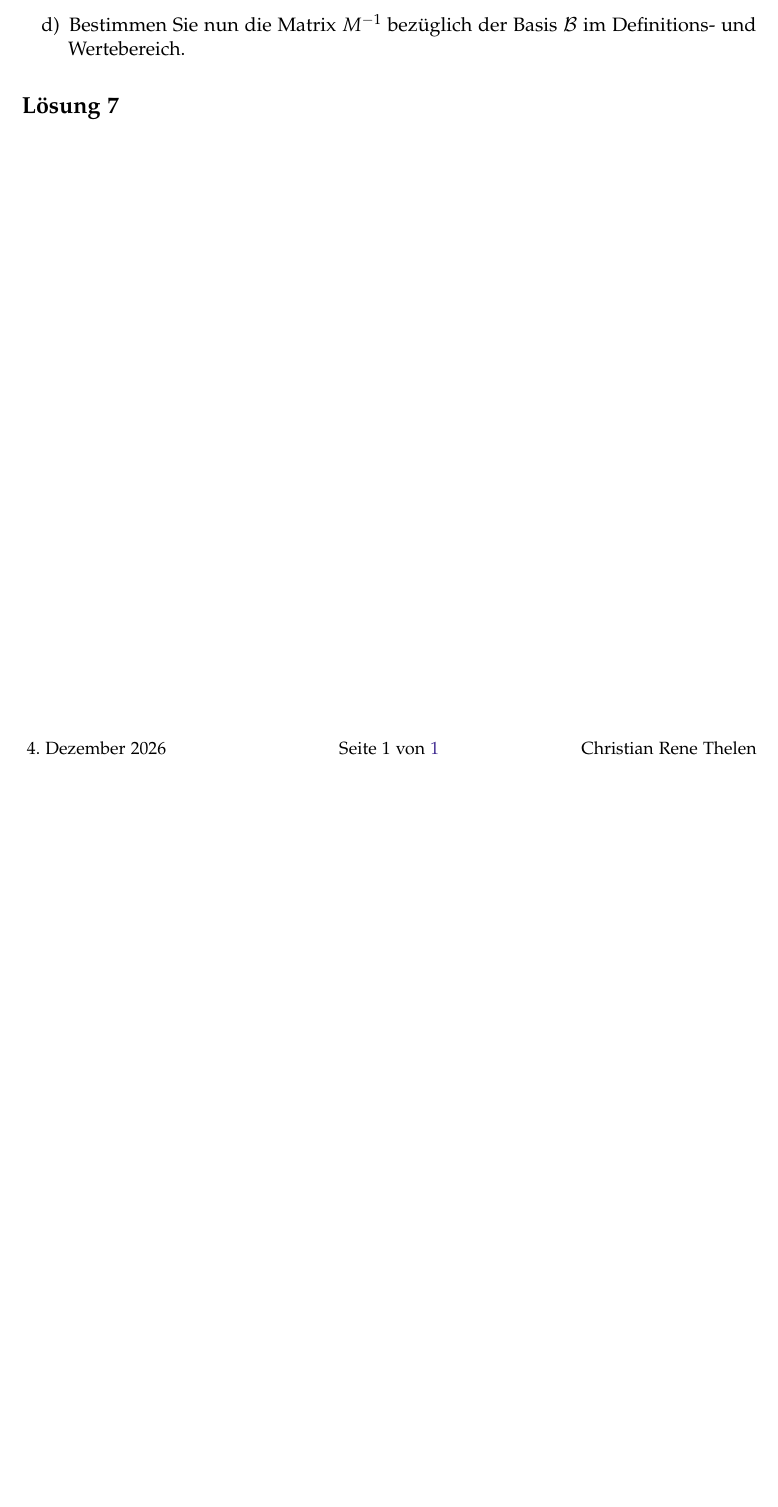
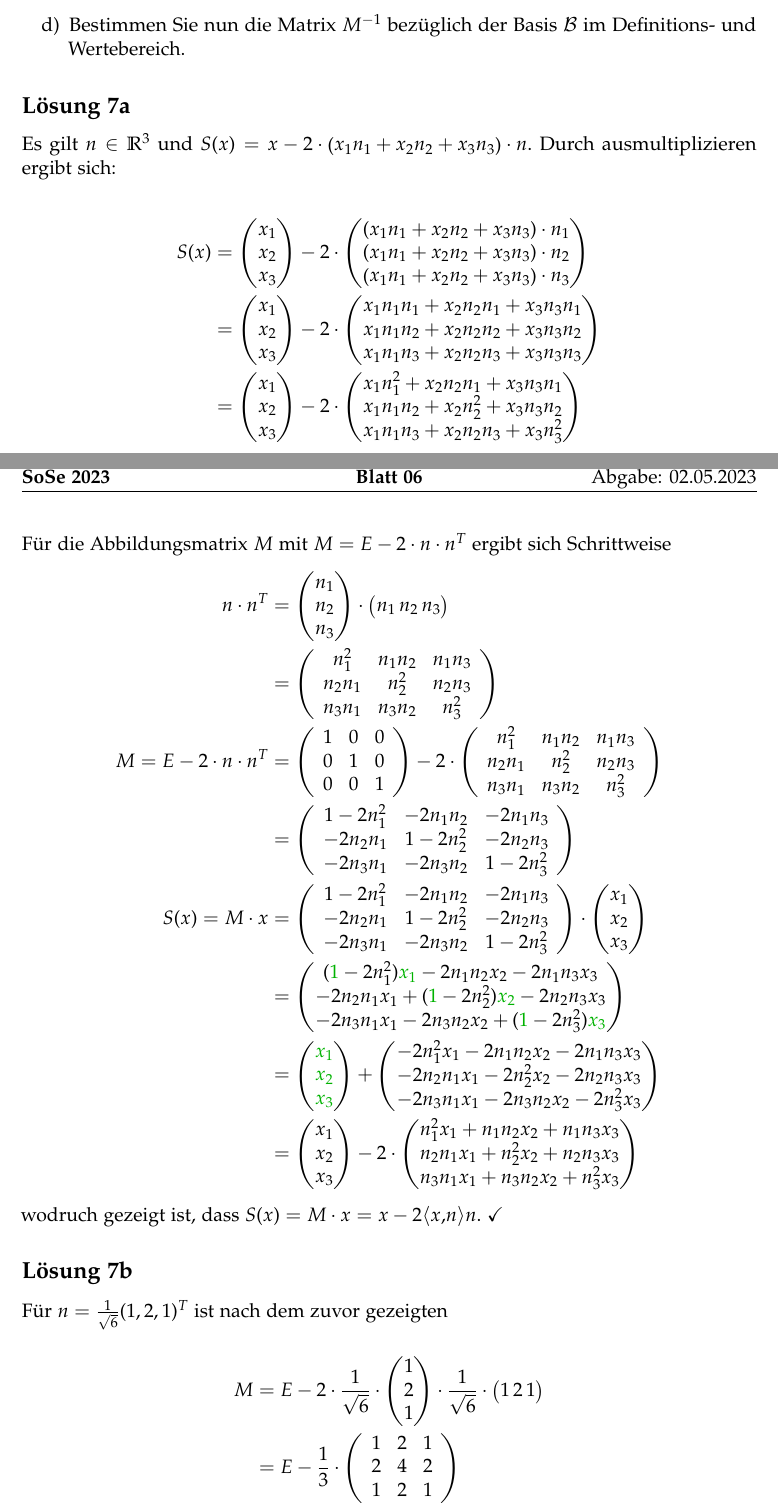
Before and after one commit to cortex359/matse-aachen.ss23, a LaTeX document (la2_h06/Aufgabe7.tex): part of the page before the commit and two parts of pages 1 and 2 of 3 after it, the two joined at a grey line, cut so that both start at the same text, the shorter picture padded with empty space. Compiled offline with pdfLaTeX.

Commit message:
A6 done, A7 a) and b) done

```diff
--- a/la2_h06/Aufgabe7.tex
+++ b/la2_h06/Aufgabe7.tex
@@ -16,6 +16,86 @@ Dann gilt $S:\mathbb{R}^3 \to \mathbb{R}^3, S(x) = x-2 \scalarprod{x,n} n$.
     \item Bestimmen Sie nun die Matrix $M^{-1}$ bezüglich der Basis $\mathcal{B}$ im Definitions- und Wertebereich.
 \end{enumerate}
 
-\subsection{Lösung 7}
+\subsection{Lösung 7a}
+
+Es gilt $n\in \mathbb{R}^3$ und $S(x) = x - 2\cdot \left(x_1n_1 + x_2n_2 + x_3n_3\right) \cdot n$. Durch ausmultiplizieren ergibt sich:
+
+\begin{align*}
+    S(x) &= \vektor{x_1 \\ x_2 \\ x_3} - 2\cdot \vektor{
+        \left(x_1n_1 + x_2n_2 + x_3n_3\right) \cdot n_1 \\
+        \left(x_1n_1 + x_2n_2 + x_3n_3\right) \cdot n_2 \\
+        \left(x_1n_1 + x_2n_2 + x_3n_3\right) \cdot n_3} \\
+         &= \vektor{x_1 \\ x_2 \\ x_3} - 2\cdot \vektor{
+            x_1n_1n_1 + x_2n_2n_1 + x_3n_3n_1 \\
+            x_1n_1n_2 + x_2n_2n_2 + x_3n_3n_2 \\
+            x_1n_1n_3 + x_2n_2n_3 + x_3n_3n_3} \\
+        &= \vektor{x_1 \\ x_2 \\ x_3} - 2\cdot \vektor{
+            x_1n_1^2  + x_2n_2n_1 + x_3n_3n_1 \\
+            x_1n_1n_2 + x_2n_2^2  + x_3n_3n_2 \\
+            x_1n_1n_3 + x_2n_2n_3 + x_3n_3^2} \\
+\end{align*}
+
+
+Für die Abbildungsmatrix $M$ mit $M=E -2\cdot n\cdot n^T$ ergibt sich Schrittweise
+\begin{align*}
+    n\cdot n^T &= \vektor{n_1 \\ n_2 \\ n_3} \cdot \vektor{n_1 & n_2 & n_3} \\
+               &= \eqmatrix{ccc}{
+                    n_1^2   & n_1 n_2 & n_1 n_3 \\
+                    n_2 n_1 & n_2^2   & n_2 n_3 \\
+                    n_3 n_1 & n_3 n_2 & n_3^2
+                }\\
+    M = E -2\cdot n\cdot n^T &= \eqmatrix{ccc}{1 & 0 & 0 \\ 0 & 1 & 0 \\ 0 & 0 & 1} - 2\cdot \eqmatrix{ccc}{
+        n_1^2   & n_1 n_2 & n_1 n_3 \\
+        n_2 n_1 & n_2^2   & n_2 n_3 \\
+        n_3 n_1 & n_3 n_2 & n_3^2
+    }\\
+        &= \eqmatrix{ccc}{
+            1-2 n_1^2   & -2 n_1 n_2 & -2 n_1 n_3 \\
+            -2 n_2 n_1 & 1-2 n_2^2   & -2 n_2 n_3 \\
+            -2 n_3 n_1 & -2 n_3 n_2 & 1-2 n_3^2
+        }\\
+    S(x)=M\cdot x &= \eqmatrix{ccc}{
+        1-2 n_1^2   & -2 n_1 n_2 & -2 n_1 n_3 \\
+        -2 n_2 n_1 & 1-2 n_2^2   & -2 n_2 n_3 \\
+        -2 n_3 n_1 & -2 n_3 n_2 & 1-2 n_3^2
+    } \cdot \vektor{x_1 \\ x_2 \\ x_3}\\
+     &= \vektor{
+        (\textcolor{gruen}{1}-2 n_1^2) \textcolor{gruen}{x_1} - 2 n_1 n_2  x_2 - 2 n_1 n_3  x_3\\
+        -2 n_2 n_1  x_1 + (\textcolor{gruen}{1}-2 n_2^2) \textcolor{gruen}{x_2} - 2 n_2 n_3  x_3\\
+        -2 n_3 n_1  x_1 - 2 n_3 n_2  x_2 + (\textcolor{gruen}{1}-2 n_3^2) \textcolor{gruen}{x_3}
+    }\\
+    &= \vektor{\textcolor{gruen}{x_1} \\ \textcolor{gruen}{x_2} \\ \textcolor{gruen}{x_3}} + \vektor{
+        -2 n_1^2    x_1 -2 n_1 n_2  x_2 -2 n_1 n_3  x_3\\
+        -2 n_2 n_1  x_1 -2 n_2^2    x_2 -2 n_2 n_3  x_3\\
+        -2 n_3 n_1  x_1 -2 n_3 n_2  x_2 -2 n_3^2    x_3
+    }\\
+    &= \vektor{x_1 \\ x_2 \\ x_3} - 2\cdot \vektor{
+        n_1^2    x_1 + n_1 n_2  x_2 + n_1 n_3  x_3\\
+        n_2 n_1  x_1 + n_2^2    x_2 + n_2 n_3  x_3\\
+        n_3 n_1  x_1 + n_3 n_2  x_2 + n_3^2    x_3
+    }
+\end{align*}
+
+wodruch gezeigt ist, dass $S(x) = M\cdot x = x-2 \scalarprod{x,n} n$. $\checkmark$
+
+
+\subsection*{Lösung 7b}
+
+Für $n = \frac{1}{\sqrt{6}} (1, 2, 1)^T$ ist nach dem zuvor gezeigten
+
+\begin{align*}
+    M &= E -2 \cdot \frac{1}{\sqrt{6}}\cdot \vektor{1 \\ 2 \\ 1} \cdot \frac{1}{\sqrt{6}}\cdot \vektor{1 & 2 & 1} \\
+      &= E - \frac{1}{3} \cdot \eqmatrix{rrr}{
+        1 & 2 & 1 \\
+        2 & 4 & 2 \\
+        1 & 2 & 1} \\
+      &= \frac{1}{3} \cdot \eqmatrix{rrr}{
+        2 & -2 & -1 \\
+        -2 & -1 & -2 \\
+        -1 & -2 & 2}.
+\end{align*}
+
+Diese Matrix ist ihre eigene Inverse, es gilt: $M = M^{-1}$.
+
 
 \end{document}
```
Also changed, not shown: la2_h06/Aufgabe6.tex (+11 -0 lines), la2_h06/main.pdf.
